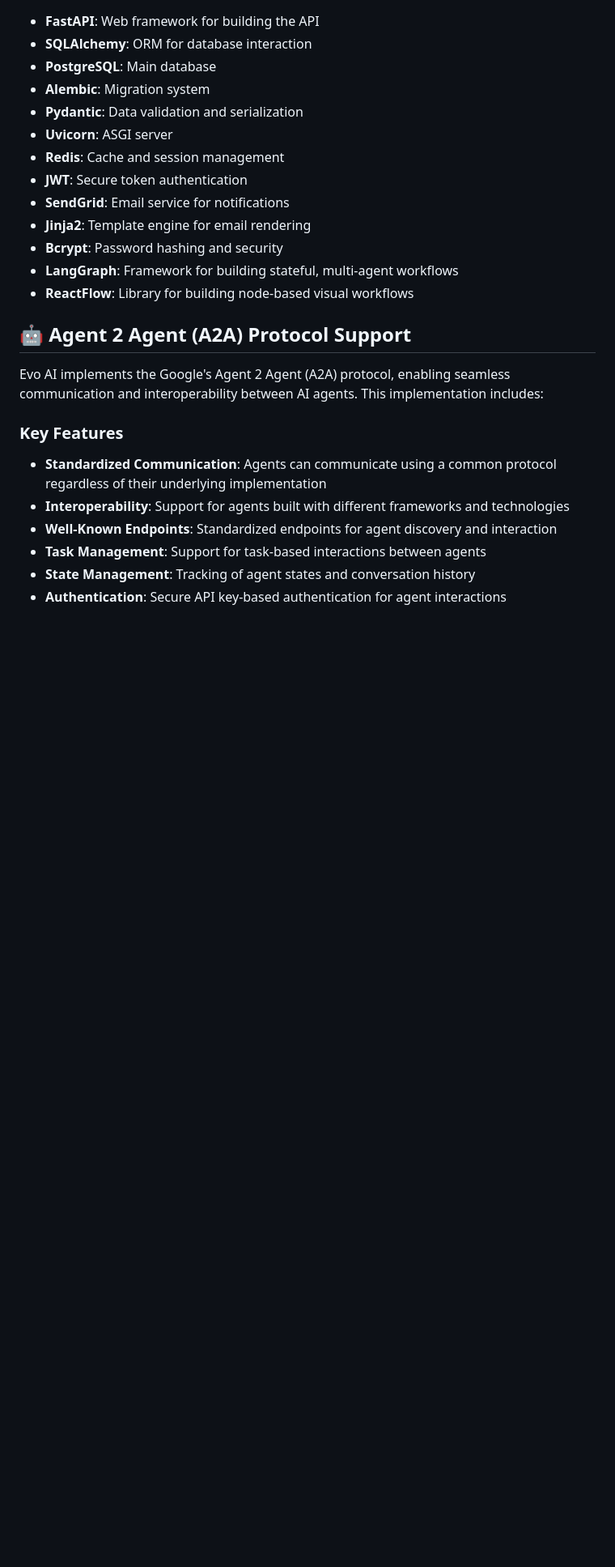
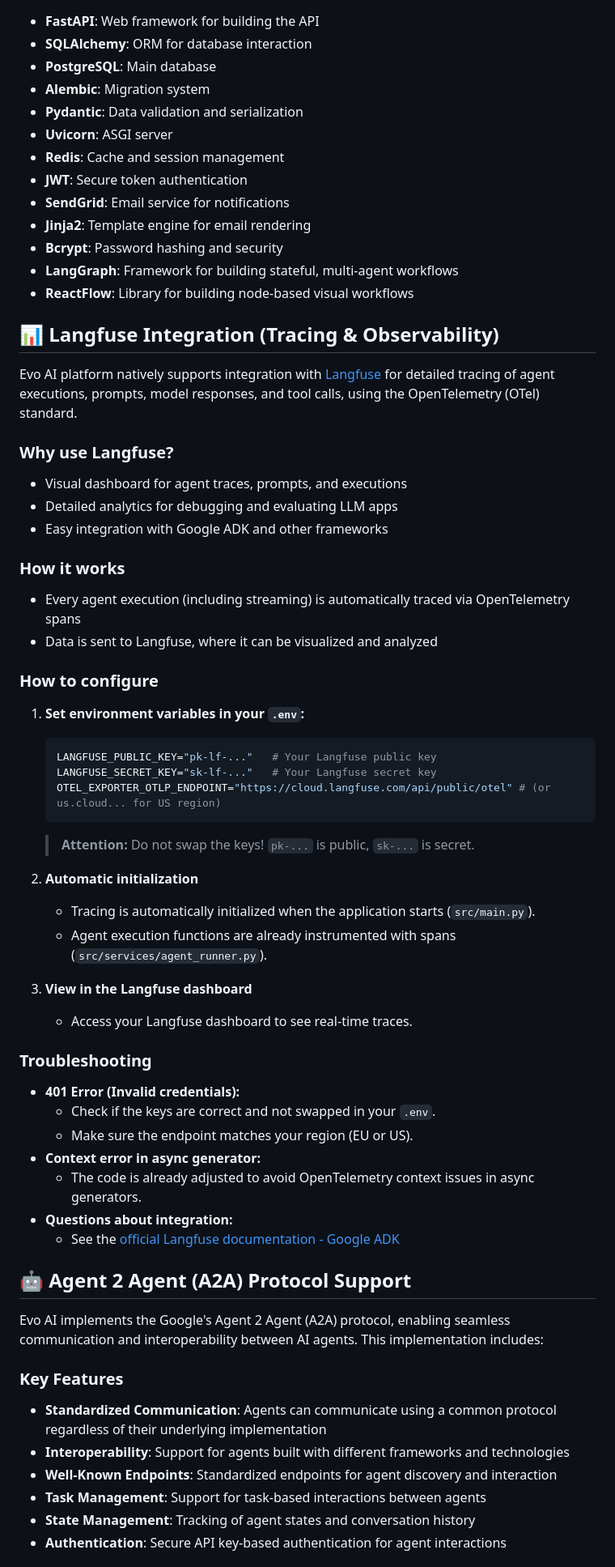
Before and after one commit to victorgrein/magnus-ai, a Markdown page: README.md, the part around the change. Shown at 81% size. Rendered like a GitHub page; blank space fills up the shorter version.

Commit message:
docs: add Langfuse integration section to README for tracing and observability

````diff
--- a/README.md
+++ b/README.md
@@ -300,6 +300,51 @@ Authorization: Bearer your-token-jwt
 - **Bcrypt**: Password hashing and security
 - **LangGraph**: Framework for building stateful, multi-agent workflows
 - **ReactFlow**: Library for building node-based visual workflows
+
+## 📊 Langfuse Integration (Tracing & Observability)
+
+Evo AI platform natively supports integration with [Langfuse](https://langfuse.com/) for detailed tracing of agent executions, prompts, model responses, and tool calls, using the OpenTelemetry (OTel) standard.
+
+### Why use Langfuse?
+
+- Visual dashboard for agent traces, prompts, and executions
+- Detailed analytics for debugging and evaluating LLM apps
+- Easy integration with Google ADK and other frameworks
+
+### How it works
+
+- Every agent execution (including streaming) is automatically traced via OpenTelemetry spans
+- Data is sent to Langfuse, where it can be visualized and analyzed
+
+### How to configure
+
+1. **Set environment variables in your `.env`:**
+
+   ```env
+   LANGFUSE_PUBLIC_KEY="pk-lf-..."   # Your Langfuse public key
+   LANGFUSE_SECRET_KEY="sk-lf-..."   # Your Langfuse secret key
+   OTEL_EXPORTER_OTLP_ENDPOINT="https://cloud.langfuse.com/api/public/otel" # (or us.cloud... for US region)
+   ```
+
+   > **Attention:** Do not swap the keys! `pk-...` is public, `sk-...` is secret.
+
+2. **Automatic initialization**
+
+   - Tracing is automatically initialized when the application starts (`src/main.py`).
+   - Agent execution functions are already instrumented with spans (`src/services/agent_runner.py`).
+
+3. **View in the Langfuse dashboard**
+   - Access your Langfuse dashboard to see real-time traces.
+
+### Troubleshooting
+
+- **401 Error (Invalid credentials):**
+  - Check if the keys are correct and not swapped in your `.env`.
+  - Make sure the endpoint matches your region (EU or US).
+- **Context error in async generator:**
+  - The code is already adjusted to avoid OpenTelemetry context issues in async generators.
+- **Questions about integration:**
+  - See the [official Langfuse documentation - Google ADK](https://langfuse.com/docs/integrations/google-adk)
 
 ## 🤖 Agent 2 Agent (A2A) Protocol Support
 
````
